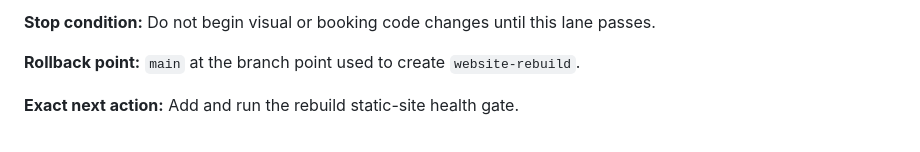
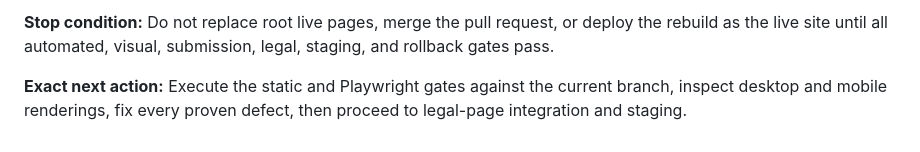
Before and after one commit to set-vi/set-limo-vi, a Markdown page: docs/website-rebuild-control.md, the part around one of its changes. Drawn GitHub-style.

```diff
--- a/docs/website-rebuild-control.md
+++ b/docs/website-rebuild-control.md
@@ -79,6 +136,4 @@ Deploy a separate preview, compare it against the current live site, run complet
 
-**Stop condition:** Do not begin visual or booking code changes until this lane passes.
+**Stop condition:** Do not replace root live pages, merge the pull request, or deploy the rebuild as the live site until all automated, visual, submission, legal, staging, and rollback gates pass.
 
-**Rollback point:** `main` at the branch point used to create `website-rebuild`.
-
-**Exact next action:** Add and run the rebuild static-site health gate.
+**Exact next action:** Execute the static and Playwright gates against the current branch, inspect desktop and mobile renderings, fix every proven defect, then proceed to legal-page integration and staging.
```
Also changed, not shown: other parts of docs/website-rebuild-control.md (+89 -32 lines).
